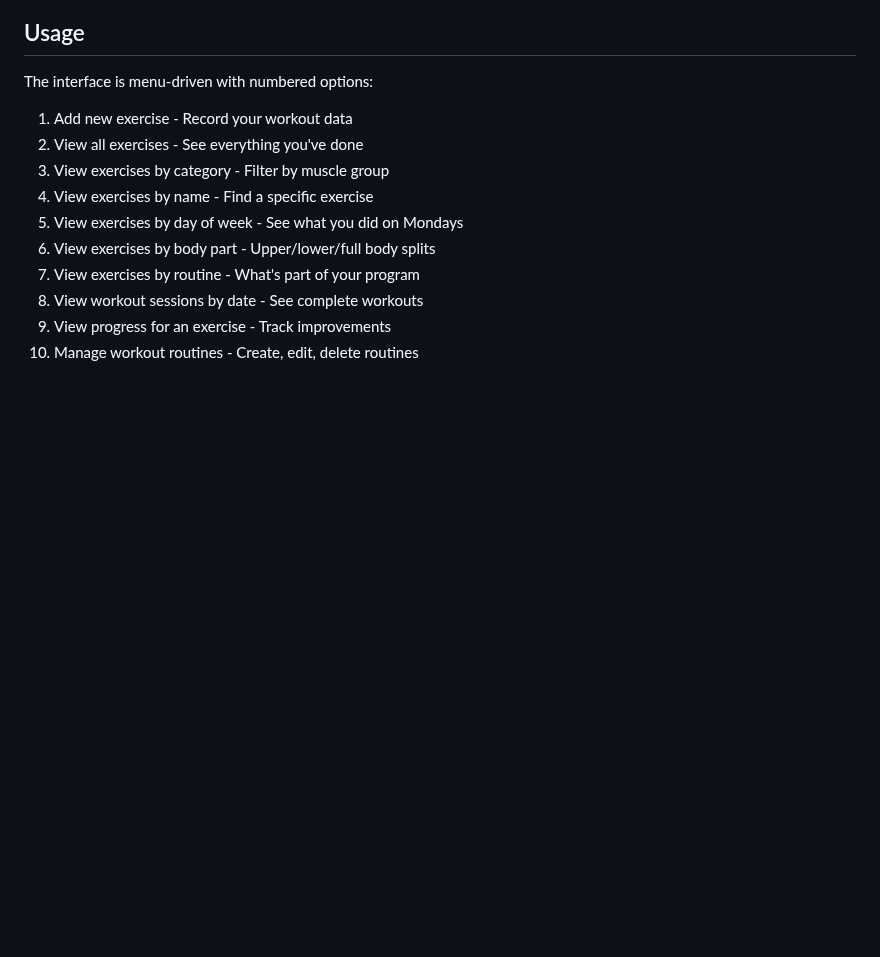
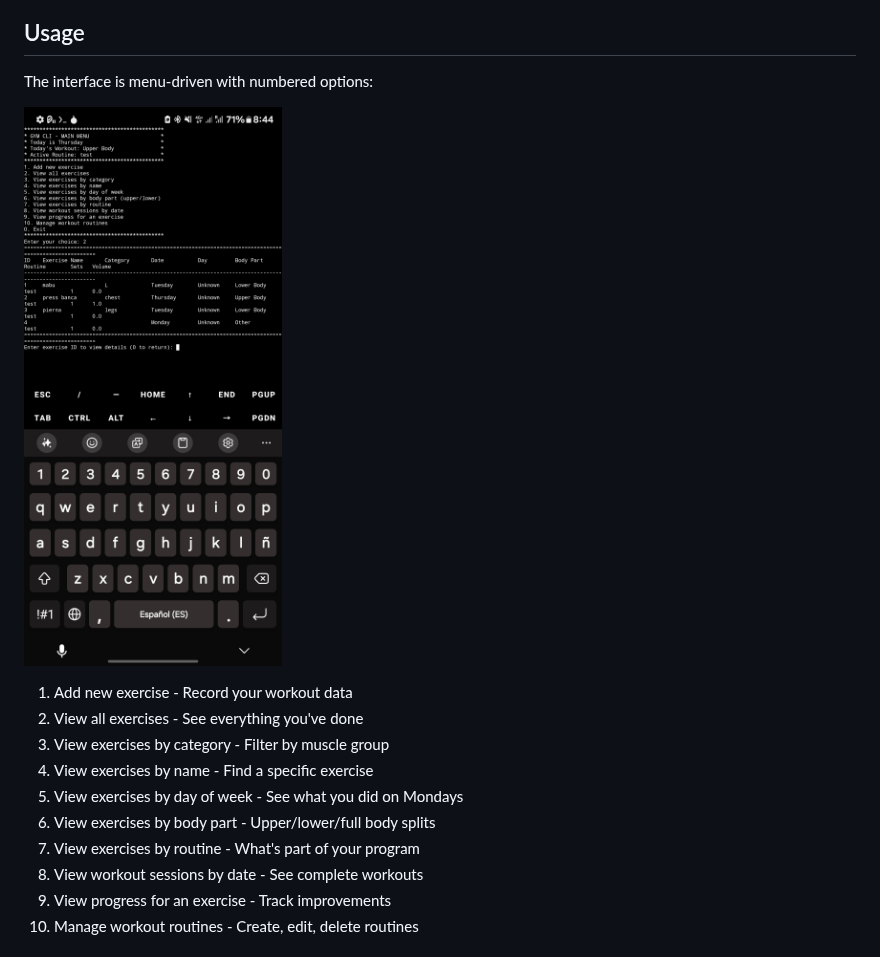
Before and after one commit to Sergi095/gymCli, a Markdown page: README.md, the part around the change. Drawn GitHub-style; pictures changed too: gymcli.jpg (added); blank space fills up the shorter version.

Commit message:
needs more debugging

```diff
--- a/README.md
+++ b/README.md
@@ -40,6 +40,8 @@ make uninstall
 
 The interface is menu-driven with numbered options:
 
+![gymcli](gymcli.jpg)
+
 1. Add new exercise - Record your workout data
 2. View all exercises - See everything you've done
 3. View exercises by category - Filter by muscle group
```
